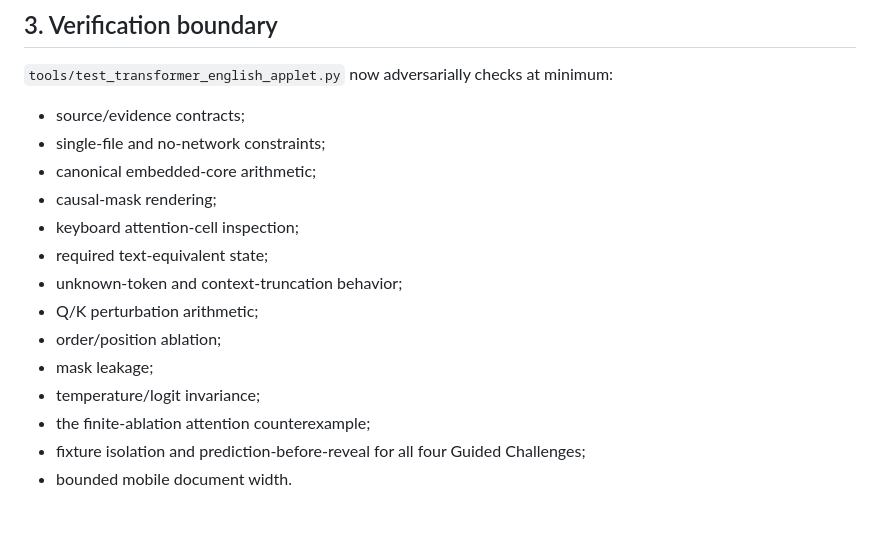
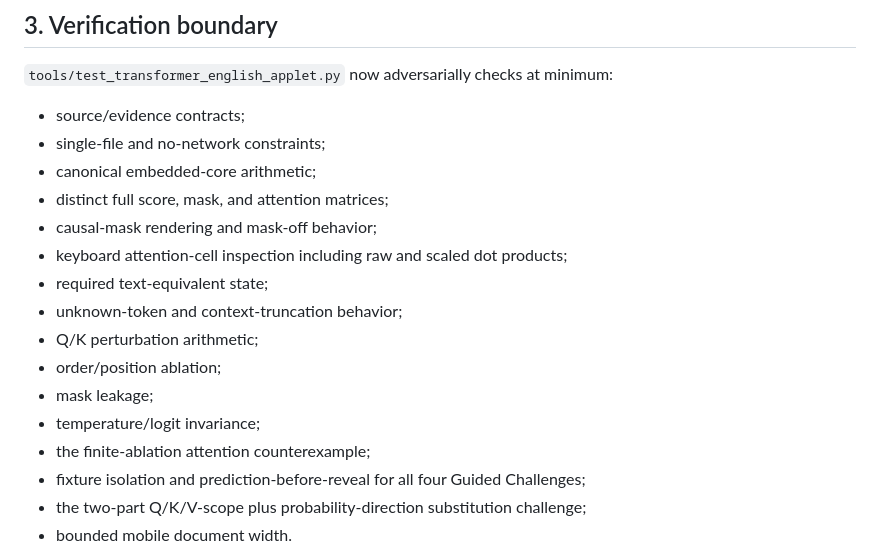
Before and after one commit to lmdixon23/ai-playgrounds, a Markdown page: docs/LAB13_ENGLISH_SOURCE_AUDIT.md, the part around one of its changes. Rendered like a GitHub page; blank space fills up the shorter version.

```diff
--- a/docs/LAB13_ENGLISH_SOURCE_AUDIT.md
+++ b/docs/LAB13_ENGLISH_SOURCE_AUDIT.md
@@ -44,8 +51,9 @@ The previous audit placed source freeze on HOLD for six material blockers. All s
 - source/evidence contracts;
 - single-file and no-network constraints;
 - canonical embedded-core arithmetic;
-- causal-mask rendering;
-- keyboard attention-cell inspection;
+- distinct full score, mask, and attention matrices;
+- causal-mask rendering and mask-off behavior;
+- keyboard attention-cell inspection including raw and scaled dot products;
 - required text-equivalent state;
 - unknown-token and context-truncation behavior;
 - Q/K perturbation arithmetic;
@@ -54,6 +62,7 @@ The previous audit placed source freeze on HOLD for six material blockers. All s
 - temperature/logit invariance;
 - the finite-ablation attention counterexample;
 - fixture isolation and prediction-before-reveal for all four Guided Challenges;
+- the two-part Q/K/V-scope plus probability-direction substitution challenge;
 - bounded mobile document width.
 
 This candidate is accepted as the **English semantic/source freeze** only when the exact head containing the candidate, this audit, its QA harness, and the permanent workflow change receives a complete `Verify` PASS. A failure leaves the freeze ineffective and must be corrected before any ZH/VI/ES semantic translation work begins.
```
Also changed, not shown: other parts of docs/LAB13_ENGLISH_SOURCE_AUDIT.md (+20 -13 lines).
